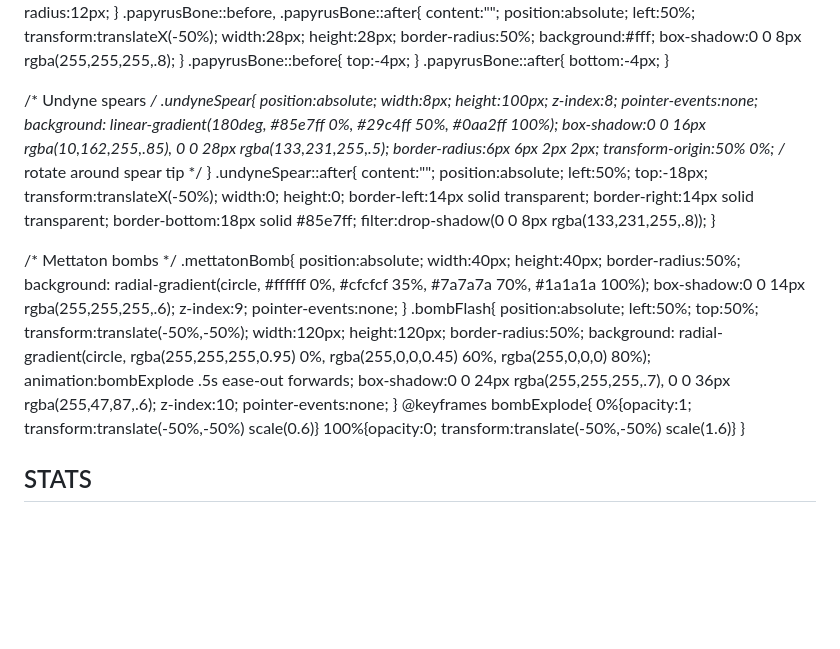
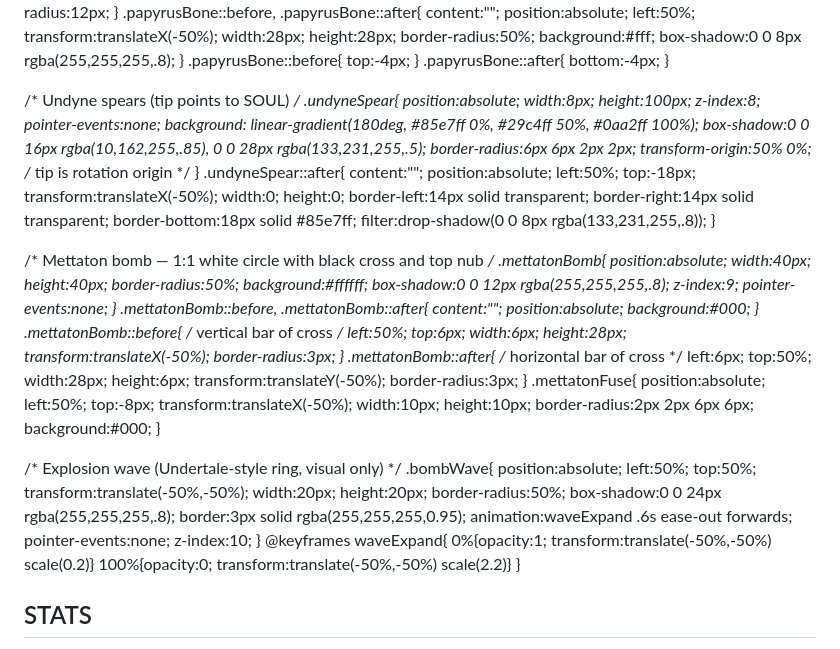
Before and after one commit to PatrickTheGamerz/OrangeGame, a Markdown page: AuClicker.md, the part around the change printed below. Rendered like a GitHub page; blank space fills up the shorter version.

```diff
--- a/AuClicker.md
+++ b/AuClicker.md
@@ -208,13 +208,13 @@
   .papyrusBone::before{ top:-4px; }
   .papyrusBone::after{ bottom:-4px; }
 
-  /* Undyne spears */
+  /* Undyne spears (tip points to SOUL) */
   .undyneSpear{
     position:absolute; width:8px; height:100px; z-index:8; pointer-events:none;
     background: linear-gradient(180deg, #85e7ff 0%, #29c4ff 50%, #0aa2ff 100%);
     box-shadow:0 0 16px rgba(10,162,255,.85), 0 0 28px rgba(133,231,255,.5);
     border-radius:6px 6px 2px 2px;
-    transform-origin:50% 0%; /* rotate around spear tip */
+    transform-origin:50% 0%; /* tip is rotation origin */
   }
   .undyneSpear::after{
     content:""; position:absolute; left:50%; top:-18px; transform:translateX(-50%);
@@ -222,24 +222,40 @@
     border-bottom:18px solid #85e7ff; filter:drop-shadow(0 0 8px rgba(133,231,255,.8));
   }
 
-  /* Mettaton bombs */
+  /* Mettaton bomb — 1:1 white circle with black cross and top nub */
   .mettatonBomb{
     position:absolute; width:40px; height:40px; border-radius:50%;
-    background: radial-gradient(circle, #ffffff 0%, #cfcfcf 35%, #7a7a7a 70%, #1a1a1a 100%);
-    box-shadow:0 0 14px rgba(255,255,255,.6);
+    background:#ffffff; box-shadow:0 0 12px rgba(255,255,255,.8);
     z-index:9; pointer-events:none;
   }
-  .bombFlash{
+  .mettatonBomb::before, .mettatonBomb::after{
+    content:""; position:absolute; background:#000;
+  }
+  .mettatonBomb::before{ /* vertical bar of cross */
+    left:50%; top:6px; width:6px; height:28px; transform:translateX(-50%);
+    border-radius:3px;
+  }
+  .mettatonBomb::after{ /* horizontal bar of cross */
+    left:6px; top:50%; width:28px; height:6px; transform:translateY(-50%);
+    border-radius:3px;
+  }
+  .mettatonFuse{
+    position:absolute; left:50%; top:-8px; transform:translateX(-50%);
+    width:10px; height:10px; border-radius:2px 2px 6px 6px; background:#000;
+  }
+
+  /* Explosion wave (Undertale-style ring, visual only) */
+  .bombWave{
     position:absolute; left:50%; top:50%; transform:translate(-50%,-50%);
-    width:120px; height:120px; border-radius:50%;
-    background: radial-gradient(circle, rgba(255,255,255,0.95) 0%, rgba(255,0,0,0.45) 60%, rgba(255,0,0,0) 80%);
-    animation:bombExplode .5s ease-out forwards;
-    box-shadow:0 0 24px rgba(255,255,255,.7), 0 0 36px rgba(255,47,87,.6);
-    z-index:10; pointer-events:none;
+    width:20px; height:20px; border-radius:50%;
+    box-shadow:0 0 24px rgba(255,255,255,.8);
+    border:3px solid rgba(255,255,255,0.95);
+    animation:waveExpand .6s ease-out forwards;
+    pointer-events:none; z-index:10;
   }
-  @keyframes bombExplode{
-    0%{opacity:1; transform:translate(-50%,-50%) scale(0.6)}
-    100%{opacity:0; transform:translate(-50%,-50%) scale(1.6)}
+  @keyframes waveExpand{
+    0%{opacity:1; transform:translate(-50%,-50%) scale(0.2)}
+    100%{opacity:0; transform:translate(-50%,-50%) scale(2.2)}
   }
 </style>
 </head>
```
Also changed, not shown: other parts of AuClicker.md (+24 -20 lines).
